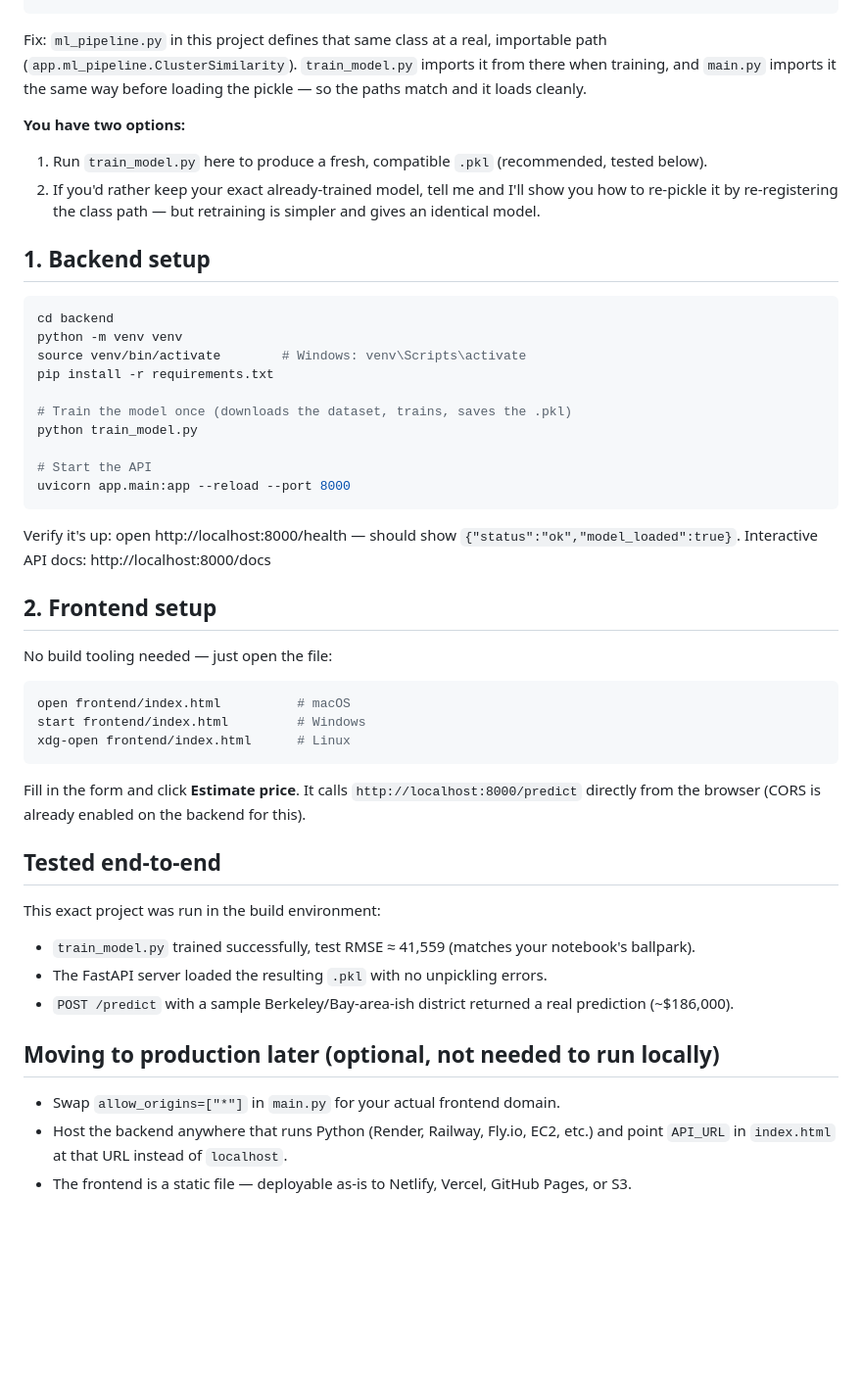
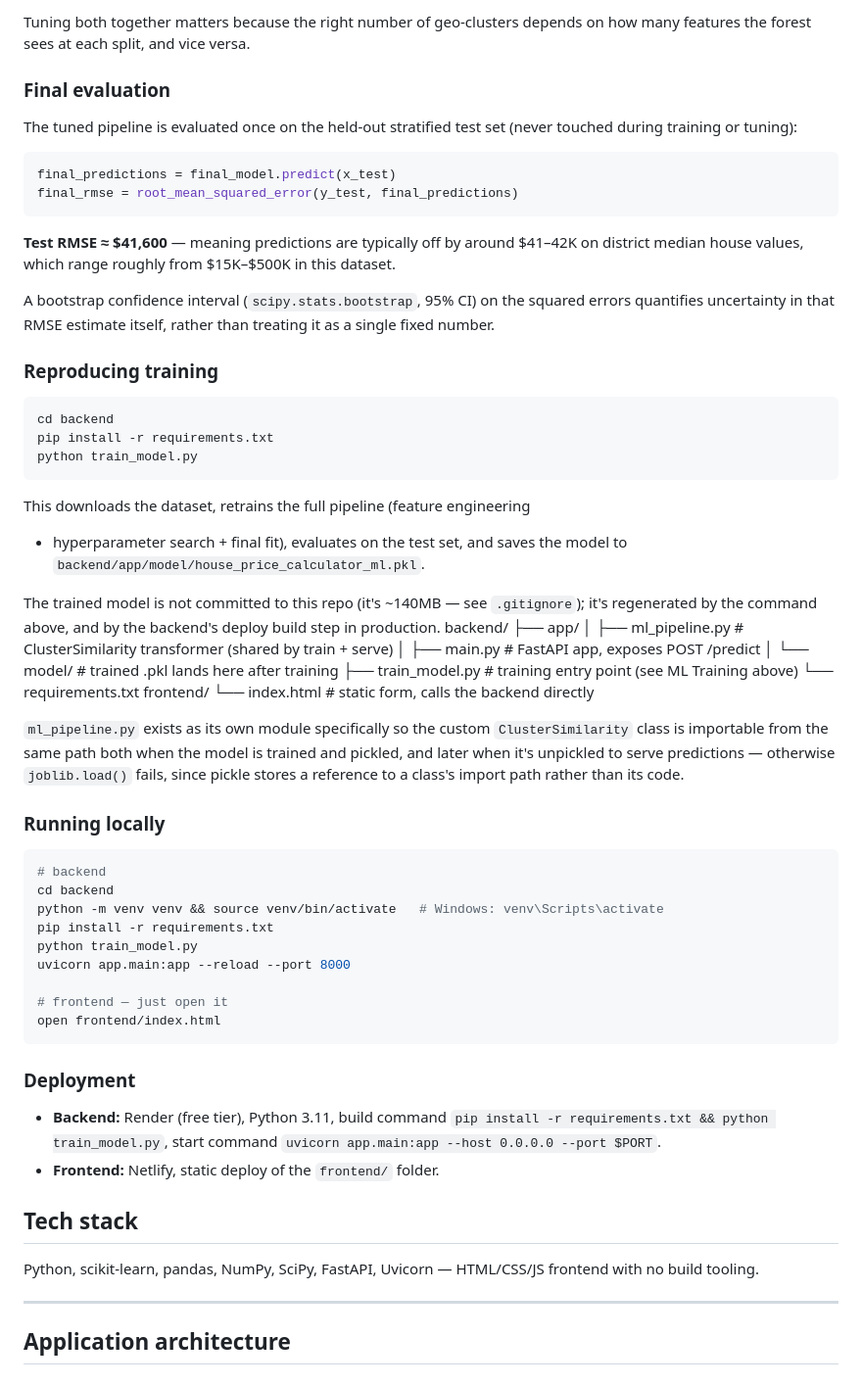
Before and after one commit to harshita-vk/house-price-app, a Markdown page: README.md, the part around one of its changes. Shown at 98% size. GitHub-like rendering; blank space fills up the shorter version.

````diff
--- a/README.md
+++ b/README.md
@@ -28,55 +96,81 @@ AttributeError: Can't get attribute 'ClusterSimilarity' on <module '__main__'>
+Tuning both together matters because the right number of geo-clusters
+depends on how many features the forest sees at each split, and vice versa.
+
+### Final evaluation
+
+The tuned pipeline is evaluated once on the held-out stratified test set
+(never touched during training or tuning):
+
+```python
+final_predictions = final_model.predict(x_test)
+final_rmse = root_mean_squared_error(y_test, final_predictions)
 ```
 
-Fix: `ml_pipeline.py` in this project defines that same class at a real,
-importable path (`app.ml_pipeline.ClusterSimilarity`). `train_model.py`
-imports it from there when training, and `main.py` imports it the same way
-before loading the pickle — so the paths match and it loads cleanly.
+**Test RMSE ≈ $41,600** — meaning predictions are typically off by around
+$41–42K on district median house values, which range roughly from
+$15K–$500K in this dataset.
 
-**You have two options:**
-1. Run `train_model.py` here to produce a fresh, compatible `.pkl` (recommended, tested below).
-2. If you'd rather keep your exact already-trained model, tell me and I'll show you how to re-pickle it by re-registering the class path — but retraining is simpler and gives an identical model.
+A bootstrap confidence interval (`scipy.stats.bootstrap`, 95% CI) on the
+squared errors quantifies uncertainty in that RMSE estimate itself, rather
+than treating it as a single fixed number.
 
-## 1. Backend setup
+### Reproducing training
 
 ```bash
 cd backend
-python -m venv venv
-source venv/bin/activate        # Windows: venv\Scripts\activate
 pip install -r requirements.txt
-
-# Train the model once (downloads the dataset, trains, saves the .pkl)
 python train_model.py
-
-# Start the API
-uvicorn app.main:app --reload --port 8000
 ```
 
-Verify it's up: open http://localhost:8000/health — should show `{"status":"ok","model_loaded":true}`.
-Interactive API docs: http://localhost:8000/docs
+This downloads the dataset, retrains the full pipeline (feature engineering
++ hyperparameter search + final fit), evaluates on the test set, and saves
+the model to `backend/app/model/house_price_calculator_ml.pkl`.
 
-## 2. Frontend setup
+The trained model is not committed to this repo (it's ~140MB — see
+`.gitignore`); it's regenerated by the command above, and by the backend's
+deploy build step in production.
+backend/
+├── app/
+│ ├── ml_pipeline.py # ClusterSimilarity transformer (shared by train + serve)
+│ ├── main.py # FastAPI app, exposes POST /predict
+│ └── model/ # trained .pkl lands here after training
+├── train_model.py # training entry point (see ML Training above)
+└── requirements.txt
+frontend/
+└── index.html # static form, calls the backend directly
 
-No build tooling needed — just open the file:
+`ml_pipeline.py` exists as its own module specifically so the custom
+`ClusterSimilarity` class is importable from the same path both when the
+model is trained and pickled, and later when it's unpickled to serve
+predictions — otherwise `joblib.load()` fails, since pickle stores a
+reference to a class's import path rather than its code.
+
+### Running locally
 
 ```bash
-open frontend/index.html          # macOS
-start frontend/index.html         # Windows
-xdg-open frontend/index.html      # Linux
+# backend
+cd backend
+python -m venv venv && source venv/bin/activate   # Windows: venv\Scripts\activate
+pip install -r requirements.txt
+python train_model.py
+uvicorn app.main:app --reload --port 8000
+
+# frontend — just open it
+open frontend/index.html
 ```
 
-Fill in the form and click **Estimate price**. It calls
-`http://localhost:8000/predict` directly from the browser (CORS is already
-enabled on the backend for this).
+### Deployment
 
-## Tested end-to-end
+- **Backend:** Render (free tier), Python 3.11, build command
+  `pip install -r requirements.txt && python train_model.py`, start command
+  `uvicorn app.main:app --host 0.0.0.0 --port $PORT`.
+- **Frontend:** Netlify, static deploy of the `frontend/` folder.
 
-This exact project was run in the build environment:
-- `train_model.py` trained successfully, test RMSE ≈ 41,559 (matches your notebook's ballpark).
-- The FastAPI server loaded the resulting `.pkl` with no unpickling errors.
-- `POST /predict` with a sample Berkeley/Bay-area-ish district returned a real prediction (~$186,000).
+## Tech stack
 
-## Moving to production later (optional, not needed to run locally)
+Python, scikit-learn, pandas, NumPy, SciPy, FastAPI, Uvicorn — HTML/CSS/JS
+frontend with no build tooling.
 
-- Swap `allow_origins=["*"]` in `main.py` for your actual frontend domain.
-- Host the backend anywhere that runs Python (Render, Railway, Fly.io, EC2, etc.) and point `API_URL` in `index.html` at that URL instead of `localhost`.
-- The frontend is a static file — deployable as-is to Netlify, Vercel, GitHub Pages, or S3.
+---
+
+## Application architecture
````
Also changed, not shown: other parts of README.md (+89 -21 lines).
